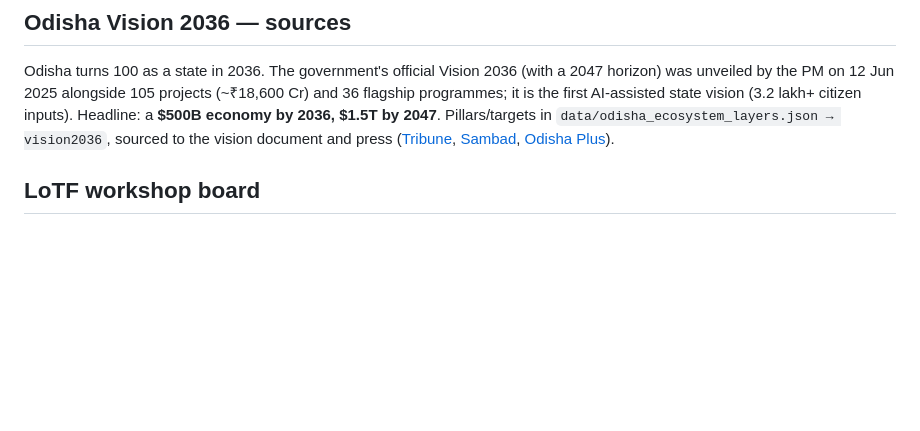
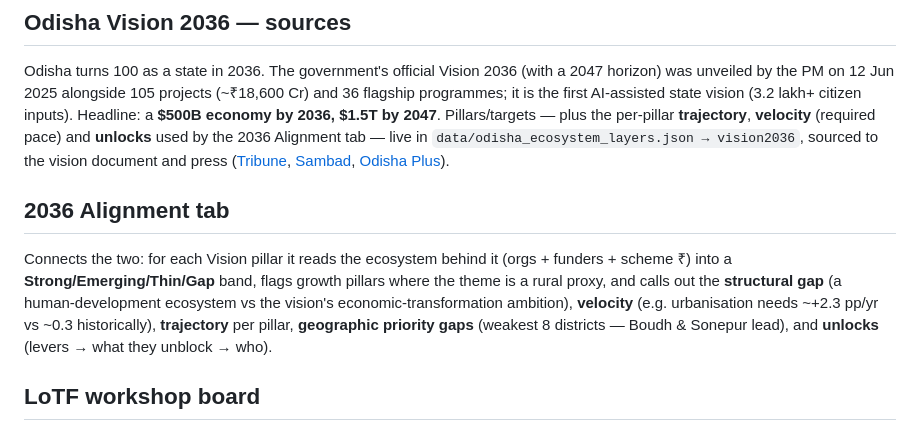
Before and after one commit to Ashwask/odisha-landscape, a Markdown page: README.md, the part around one of its changes. GitHub-like rendering; blank space fills up the shorter version.

```diff
--- a/README.md
+++ b/README.md
@@ -119,11 +131,22 @@ a second look. Thinnest coverage: Boudh, Sonepur.
 Odisha turns 100 as a state in 2036. The government's official Vision 2036 (with a 2047
 horizon) was unveiled by the PM on 12 Jun 2025 alongside 105 projects (~₹18,600 Cr) and 36
 flagship programmes; it is the first AI-assisted state vision (3.2 lakh+ citizen inputs).
-Headline: a **$500B economy by 2036, $1.5T by 2047**. Pillars/targets in
-`data/odisha_ecosystem_layers.json → vision2036`, sourced to the vision document and press
+Headline: a **$500B economy by 2036, $1.5T by 2047**. Pillars/targets — plus the
+per-pillar **trajectory**, **velocity** (required pace) and **unlocks** used by the 2036
+Alignment tab — live in `data/odisha_ecosystem_layers.json → vision2036`, sourced to the
+vision document and press
 ([Tribune](https://www.tribuneindia.com/news/india/pm-modi-launches-105-projects-worth-over-rs-18600-crore-unveils-odisha-vision-document),
 [Sambad](https://sambadenglish.com/latest-news/bjp-govts-first-anniv-pm-unveils-odisha-vision-2036-launches-projects-worth-over-18000-crore-9381580),
 [Odisha Plus](https://odisha.plus/2025/05/odisha-government-launching-36-initiatives-to-achieve-a-developed-odisha-by-2036/)).
+
+## 2036 Alignment tab
+
+Connects the two: for each Vision pillar it reads the ecosystem behind it (orgs + funders +
+scheme ₹) into a **Strong/Emerging/Thin/Gap** band, flags growth pillars where the theme is
+a rural proxy, and calls out the **structural gap** (a human-development ecosystem vs the
+vision's economic-transformation ambition), **velocity** (e.g. urbanisation needs ~+2.3 pp/yr
+vs ~0.3 historically), **trajectory** per pillar, **geographic priority gaps** (weakest 8
+districts — Boudh & Sonepur lead), and **unlocks** (levers → what they unblock → who).
 
 ## LoTF workshop board
 
```
Also changed, not shown: other parts of README.md (+35 -23 lines).
